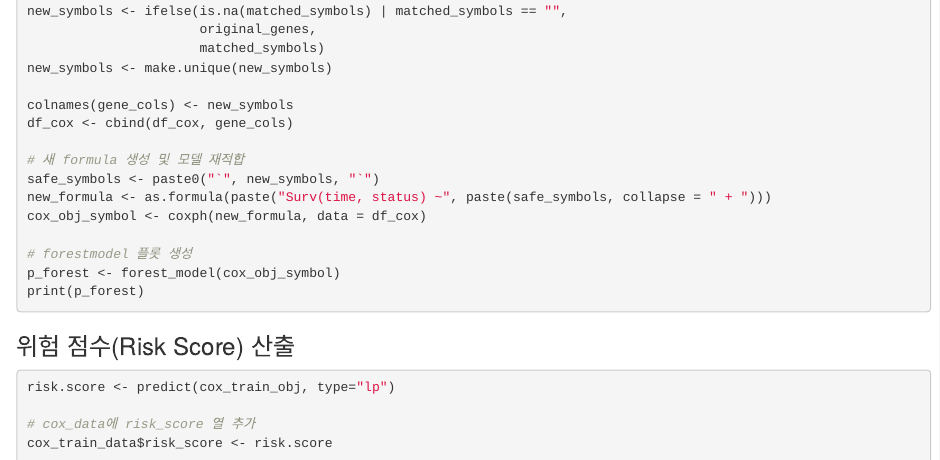
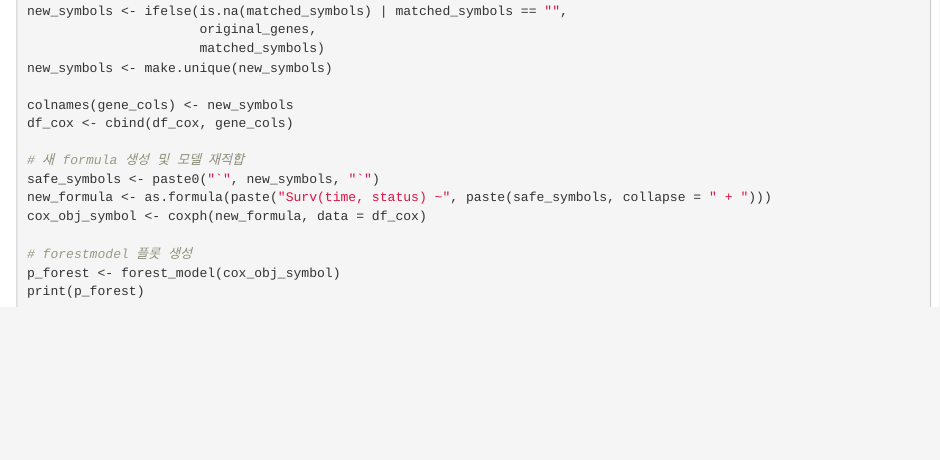
Before and after one commit to Jin-441/TCGA-PAAD_Survival_Analysis, an R Markdown document (PAAD_project.Rmd): the page in a window 1100 px wide, from 7550 px down. Rendered offline with R 4.5, knitr and Pandoc, with nearby package versions; drawn as R Markdown's standard HTML page in place of the format the file asks for.

Commit message:
Add files via upload

````diff
--- a/PAAD_project.Rmd
+++ b/PAAD_project.Rmd
@@ -413,11 +413,3 @@ cox_obj_symbol <- coxph(new_formula, data = df_cox)
 p_forest <- forest_model(cox_obj_symbol)
 print(p_forest)
 ```
-
-### 위험 점수(Risk Score) 산출
-```{r}
-risk.score <- predict(cox_train_obj, type="lp")
-
-# cox_data에 risk_score 열 추가
-cox_train_data$risk_score <- risk.score
-```
````
